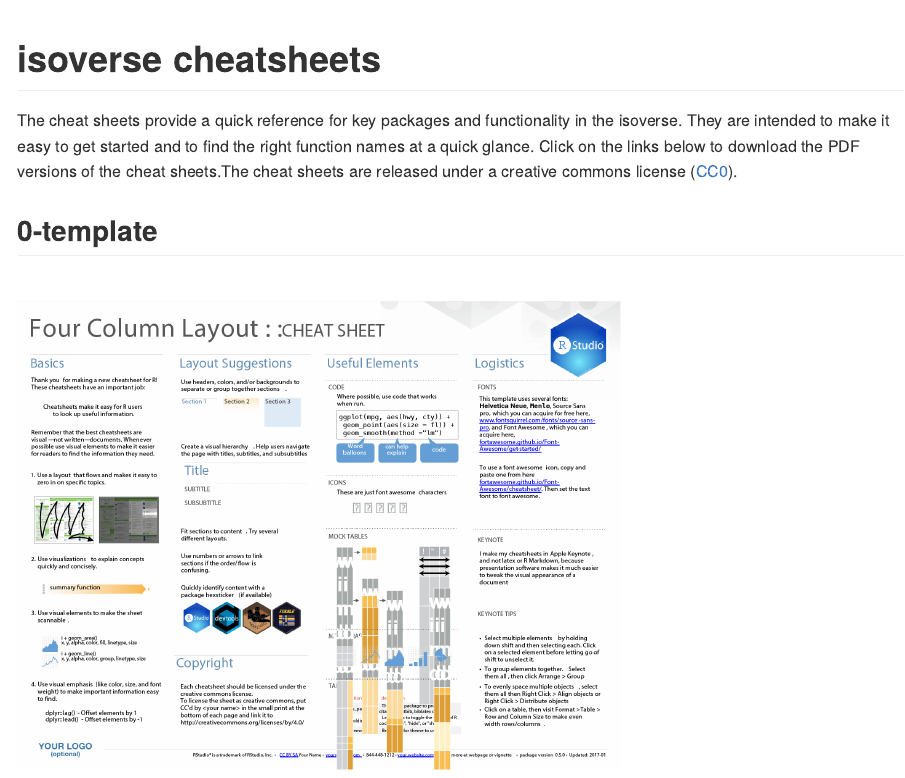
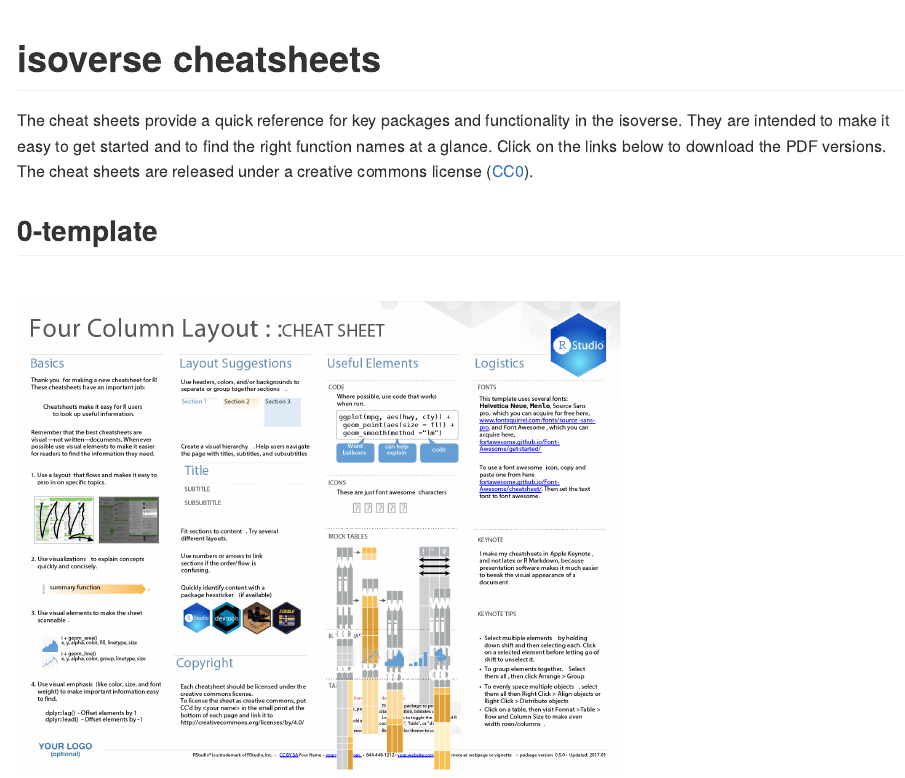
Before and after one commit to isoverse/cheatsheets, an R Markdown document (README.Rmd): the page in a window 1100 px wide, from its top. The pictures show the output file README.md that the author committed with the source, drawn offline in the style of GitHub.

````diff
--- a/README.Rmd
+++ b/README.Rmd
@@ -4,7 +4,7 @@
 
 # isoverse cheatsheets
 
-The cheat sheets provide a quick reference for key packages and functionality in the isoverse. They are intended to make it easy to get started and to find the right function names at a quick glance. Click on the links below to download the PDF versions of the cheat sheets.The cheat sheets are released under a creative commons license ([CC0](LICENSE.md)).
+The cheat sheets provide a quick reference for key packages and functionality in the isoverse. They are intended to make it easy to get started and to find the right function names at a glance. Click on the links below to download the PDF versions. The cheat sheets are released under a creative commons license ([CC0](LICENSE.md)).
 
 
 ```{r, results = "asis", echo = FALSE}
````
Also changed, not shown: PDF/0-template.pdf (added), README.md, 1 other file.
